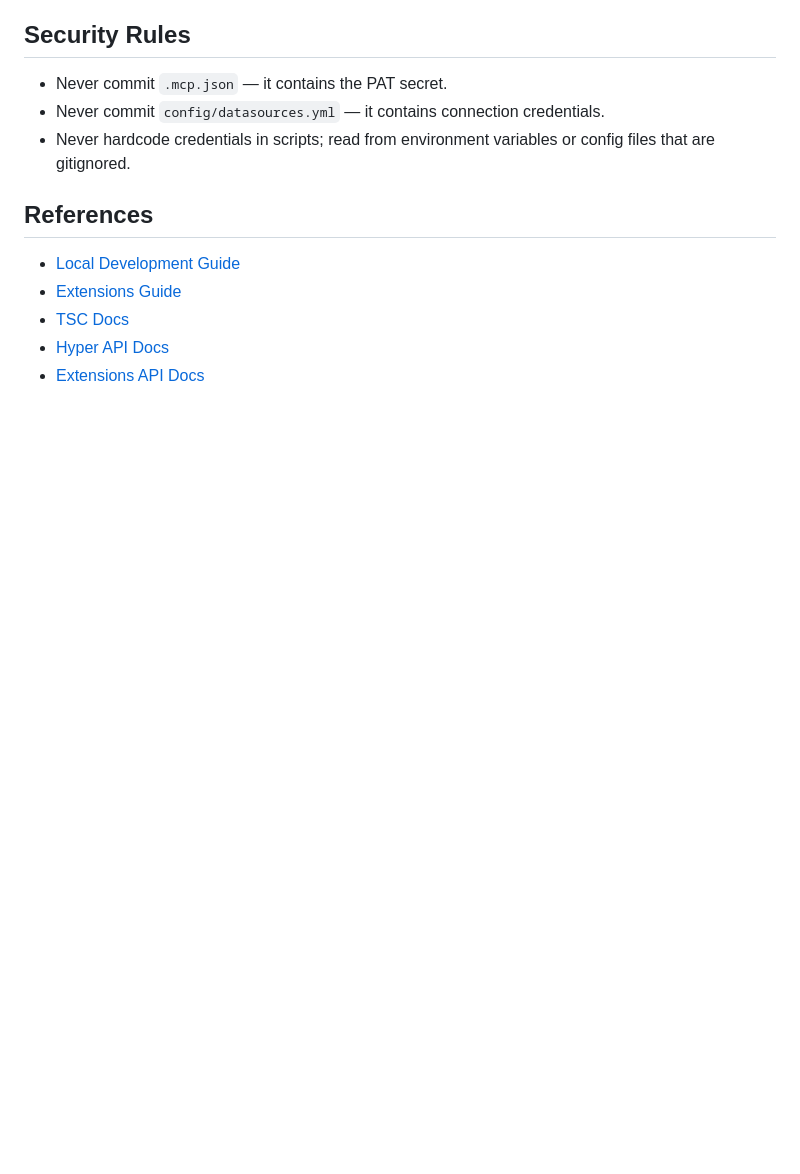
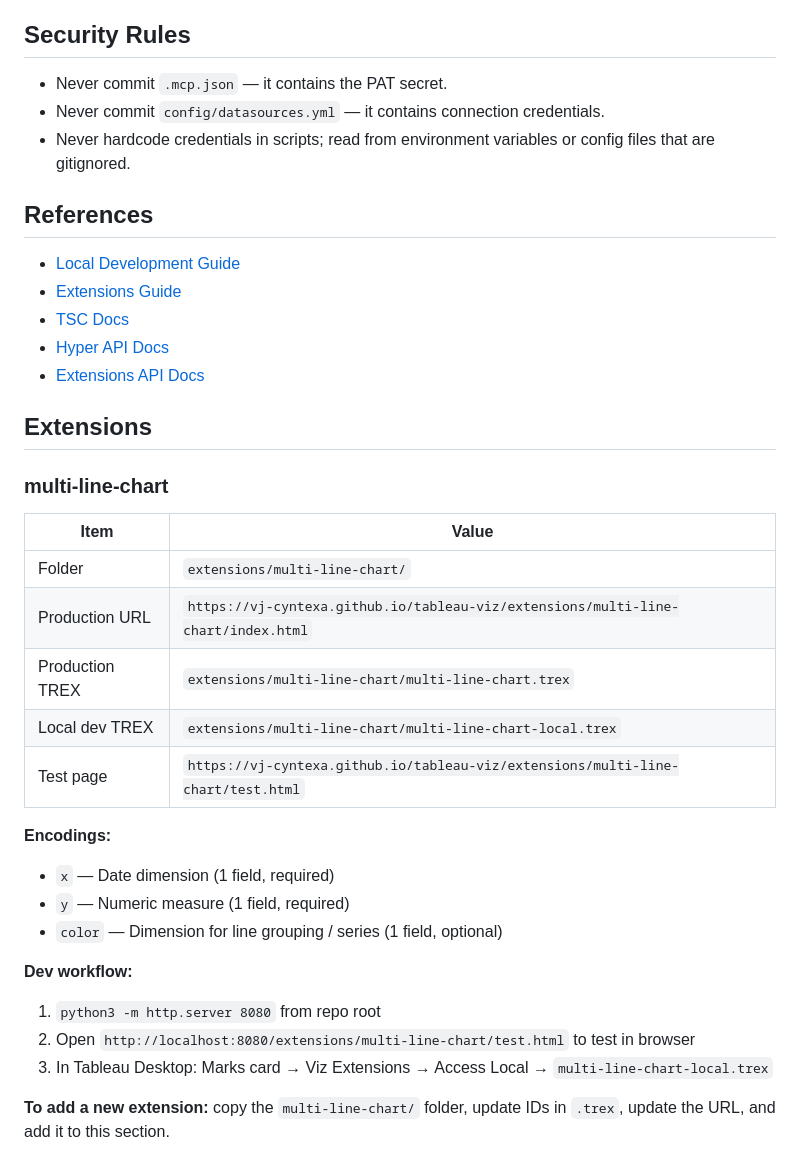
Before and after one commit to vj-cyntexa/tableau-viz, a Markdown page: CLAUDE.md, the part around the change. GitHub-like rendering; blank space fills up the shorter version.

Commit message:
docs: add multi-line-chart extension reference to CLAUDE.md

```diff
--- a/CLAUDE.md
+++ b/CLAUDE.md
@@ -87,3 +87,27 @@ Use these to inspect the live Tableau Cloud environment:
 - [TSC Docs](https://tableau.github.io/server-client-python/docs/)
 - [Hyper API Docs](https://tableau.github.io/hyper-db/docs/)
 - [Extensions API Docs](https://tableau.github.io/extensions-api/docs/)
+
+## Extensions
+
+### multi-line-chart
+
+| Item | Value |
+|---|---|
+| Folder | `extensions/multi-line-chart/` |
+| Production URL | `https://vj-cyntexa.github.io/tableau-viz/extensions/multi-line-chart/index.html` |
+| Production TREX | `extensions/multi-line-chart/multi-line-chart.trex` |
+| Local dev TREX | `extensions/multi-line-chart/multi-line-chart-local.trex` |
+| Test page | `https://vj-cyntexa.github.io/tableau-viz/extensions/multi-line-chart/test.html` |
+
+**Encodings:**
+- `x` — Date dimension (1 field, required)
+- `y` — Numeric measure (1 field, required)
+- `color` — Dimension for line grouping / series (1 field, optional)
+
+**Dev workflow:**
+1. `python3 -m http.server 8080` from repo root
+2. Open `http://localhost:8080/extensions/multi-line-chart/test.html` to test in browser
+3. In Tableau Desktop: Marks card → Viz Extensions → Access Local → `multi-line-chart-local.trex`
+
+**To add a new extension:** copy the `multi-line-chart/` folder, update IDs in `.trex`, update the URL, and add it to this section.
```
